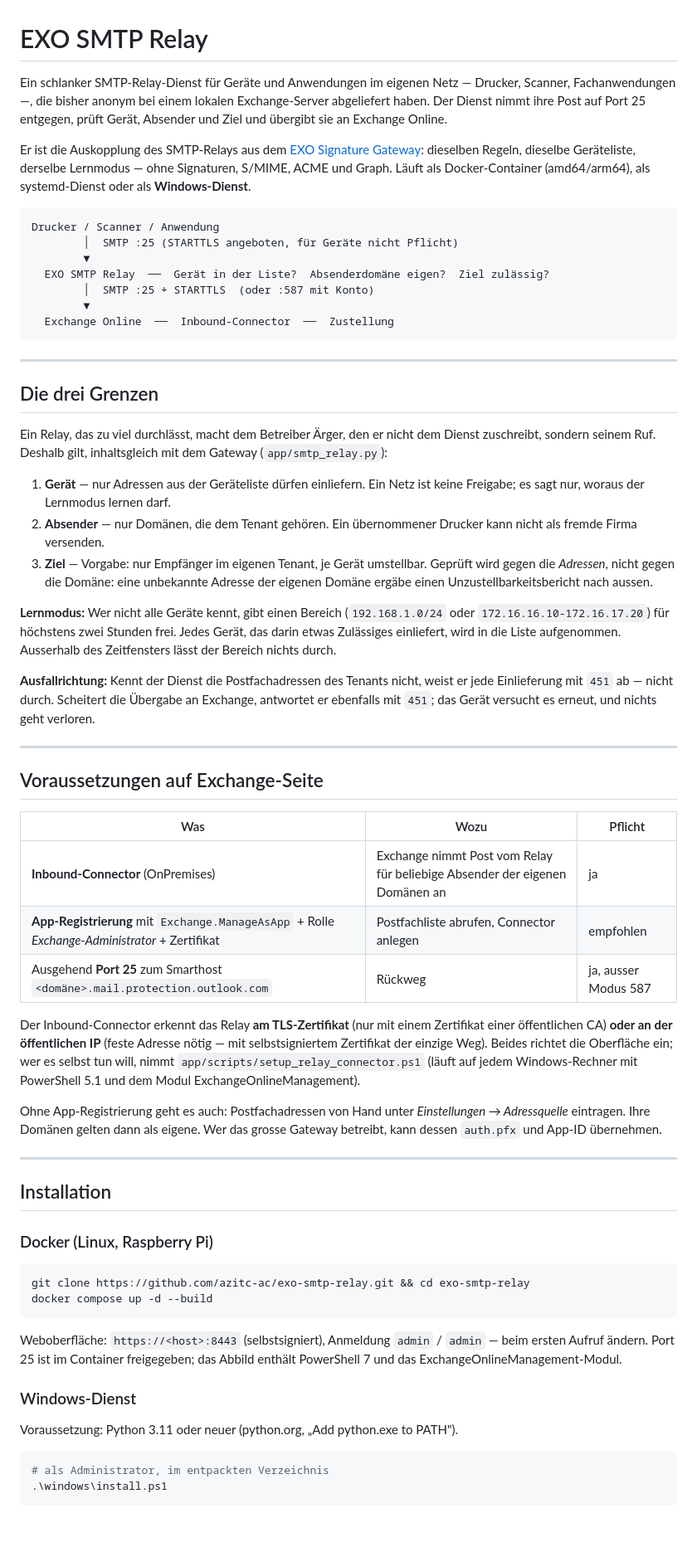
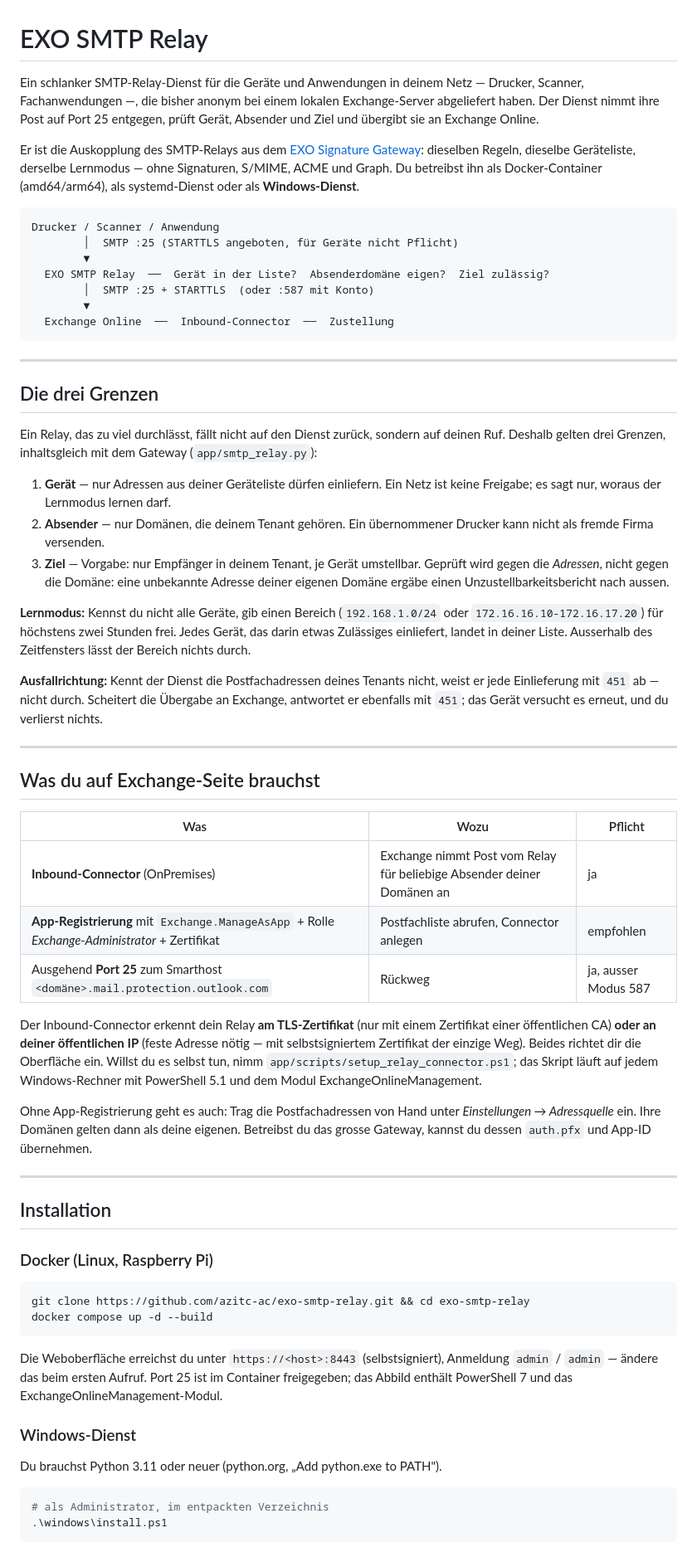
Before and after one commit to azitc-ac/exo-smtp-relay, a Markdown page: README.md, the part around one of its changes. Shown at 83% size. GitHub-like rendering; blank space fills up the shorter version.

````diff
--- a/README.md
+++ b/README.md
@@ -1,6 +1,6 @@
 # EXO SMTP Relay
 
-Ein schlanker SMTP-Relay-Dienst für Geräte und Anwendungen im eigenen Netz —
+Ein schlanker SMTP-Relay-Dienst für die Geräte und Anwendungen in deinem Netz —
 Drucker, Scanner, Fachanwendungen —, die bisher anonym bei einem lokalen
 Exchange-Server abgeliefert haben. Der Dienst nimmt ihre Post auf Port 25
 entgegen, prüft Gerät, Absender und Ziel und übergibt sie an Exchange Online.
@@ -8,7 +8,7 @@ entgegen, prüft Gerät, Absender und Ziel und übergibt sie an Exchange Online.
 Er ist die Auskopplung des SMTP-Relays aus dem
 [EXO Signature Gateway](https://github.com/azitc-ac/EXO-Signature-Gateway):
 dieselben Regeln, dieselbe Geräteliste, derselbe Lernmodus — ohne Signaturen,
-S/MIME, ACME und Graph. Läuft als Docker-Container (amd64/arm64), als
+S/MIME, ACME und Graph. Du betreibst ihn als Docker-Container (amd64/arm64), als
 systemd-Dienst oder als **Windows-Dienst**.
 
 ```
@@ -25,48 +25,50 @@ Drucker / Scanner / Anwendung
 
 ## Die drei Grenzen
 
-Ein Relay, das zu viel durchlässt, macht dem Betreiber Ärger, den er nicht dem
-Dienst zuschreibt, sondern seinem Ruf. Deshalb gilt, inhaltsgleich mit dem
-Gateway (`app/smtp_relay.py`):
+Ein Relay, das zu viel durchlässt, fällt nicht auf den Dienst zurück, sondern
+auf deinen Ruf. Deshalb gelten drei Grenzen, inhaltsgleich mit dem Gateway
+(`app/smtp_relay.py`):
 
-1. **Gerät** — nur Adressen aus der Geräteliste dürfen einliefern. Ein Netz ist
-   keine Freigabe; es sagt nur, woraus der Lernmodus lernen darf.
-2. **Absender** — nur Domänen, die dem Tenant gehören. Ein übernommener Drucker
-   kann nicht als fremde Firma versenden.
-3. **Ziel** — Vorgabe: nur Empfänger im eigenen Tenant, je Gerät umstellbar.
+1. **Gerät** — nur Adressen aus deiner Geräteliste dürfen einliefern. Ein Netz
+   ist keine Freigabe; es sagt nur, woraus der Lernmodus lernen darf.
+2. **Absender** — nur Domänen, die deinem Tenant gehören. Ein übernommener
+   Drucker kann nicht als fremde Firma versenden.
+3. **Ziel** — Vorgabe: nur Empfänger in deinem Tenant, je Gerät umstellbar.
    Geprüft wird gegen die *Adressen*, nicht gegen die Domäne: eine unbekannte
-   Adresse der eigenen Domäne ergäbe einen Unzustellbarkeitsbericht nach aussen.
+   Adresse deiner eigenen Domäne ergäbe einen Unzustellbarkeitsbericht nach
+   aussen.
 
-**Lernmodus:** Wer nicht alle Geräte kennt, gibt einen Bereich (`192.168.1.0/24`
+**Lernmodus:** Kennst du nicht alle Geräte, gib einen Bereich (`192.168.1.0/24`
 oder `172.16.16.10-172.16.17.20`) für höchstens zwei Stunden frei. Jedes Gerät,
-das darin etwas Zulässiges einliefert, wird in die Liste aufgenommen. Ausserhalb
-des Zeitfensters lässt der Bereich nichts durch.
+das darin etwas Zulässiges einliefert, landet in deiner Liste. Ausserhalb des
+Zeitfensters lässt der Bereich nichts durch.
 
-**Ausfallrichtung:** Kennt der Dienst die Postfachadressen des Tenants nicht,
+**Ausfallrichtung:** Kennt der Dienst die Postfachadressen deines Tenants nicht,
 weist er jede Einlieferung mit `451` ab — nicht durch. Scheitert die Übergabe an
 Exchange, antwortet er ebenfalls mit `451`; das Gerät versucht es erneut, und
-nichts geht verloren.
+du verlierst nichts.
 
 ---
 
-## Voraussetzungen auf Exchange-Seite
+## Was du auf Exchange-Seite brauchst
 
 | Was | Wozu | Pflicht |
 |---|---|---|
-| **Inbound-Connector** (OnPremises) | Exchange nimmt Post vom Relay für beliebige Absender der eigenen Domänen an | ja |
+| **Inbound-Connector** (OnPremises) | Exchange nimmt Post vom Relay für beliebige Absender deiner Domänen an | ja |
 | **App-Registrierung** mit `Exchange.ManageAsApp` + Rolle *Exchange-Administrator* + Zertifikat | Postfachliste abrufen, Connector anlegen | empfohlen |
 | Ausgehend **Port 25** zum Smarthost `<domäne>.mail.protection.outlook.com` | Rückweg | ja, ausser Modus 587 |
 
-Der Inbound-Connector erkennt das Relay **am TLS-Zertifikat** (nur mit einem
-Zertifikat einer öffentlichen CA) **oder an der öffentlichen IP** (feste Adresse
-nötig — mit selbstsigniertem Zertifikat der einzige Weg). Beides richtet die
-Oberfläche ein; wer es selbst tun will, nimmt `app/scripts/setup_relay_connector.ps1`
-(läuft auf jedem Windows-Rechner mit PowerShell 5.1 und dem Modul
-ExchangeOnlineManagement).
+Der Inbound-Connector erkennt dein Relay **am TLS-Zertifikat** (nur mit einem
+Zertifikat einer öffentlichen CA) **oder an deiner öffentlichen IP** (feste
+Adresse nötig — mit selbstsigniertem Zertifikat der einzige Weg). Beides richtet
+dir die Oberfläche ein. Willst du es selbst tun, nimm
+`app/scripts/setup_relay_connector.ps1`; das Skript läuft auf jedem
+Windows-Rechner mit PowerShell 5.1 und dem Modul ExchangeOnlineManagement.
 
-Ohne App-Registrierung geht es auch: Postfachadressen von Hand unter
-*Einstellungen → Adressquelle* eintragen. Ihre Domänen gelten dann als eigene.
-Wer das grosse Gateway betreibt, kann dessen `auth.pfx` und App-ID übernehmen.
+Ohne App-Registrierung geht es auch: Trag die Postfachadressen von Hand unter
+*Einstellungen → Adressquelle* ein. Ihre Domänen gelten dann als deine eigenen.
+Betreibst du das grosse Gateway, kannst du dessen `auth.pfx` und App-ID
+übernehmen.
 
 ---
 
@@ -79,13 +81,14 @@ git clone https://github.com/azitc-ac/exo-smtp-relay.git && cd exo-smtp-relay
 docker compose up -d --build
 ```
 
-Weboberfläche: `https://<host>:8443` (selbstsigniert), Anmeldung `admin` / `admin`
-— beim ersten Aufruf ändern. Port 25 ist im Container freigegeben; das Abbild
-enthält PowerShell 7 und das ExchangeOnlineManagement-Modul.
+Die Weboberfläche erreichst du unter `https://<host>:8443` (selbstsigniert),
+Anmeldung `admin` / `admin` — ändere das beim ersten Aufruf. Port 25 ist im
+Container freigegeben; das Abbild enthält PowerShell 7 und das
+ExchangeOnlineManagement-Modul.
 
 ### Windows-Dienst
 
-Voraussetzung: Python 3.11 oder neuer (python.org, „Add python.exe to PATH").
+Du brauchst Python 3.11 oder neuer (python.org, „Add python.exe to PATH").
 
 ```powershell
 # als Administrator, im entpackten Verzeichnis
````
Also changed, not shown: other parts of README.md (+44 -43 lines).
